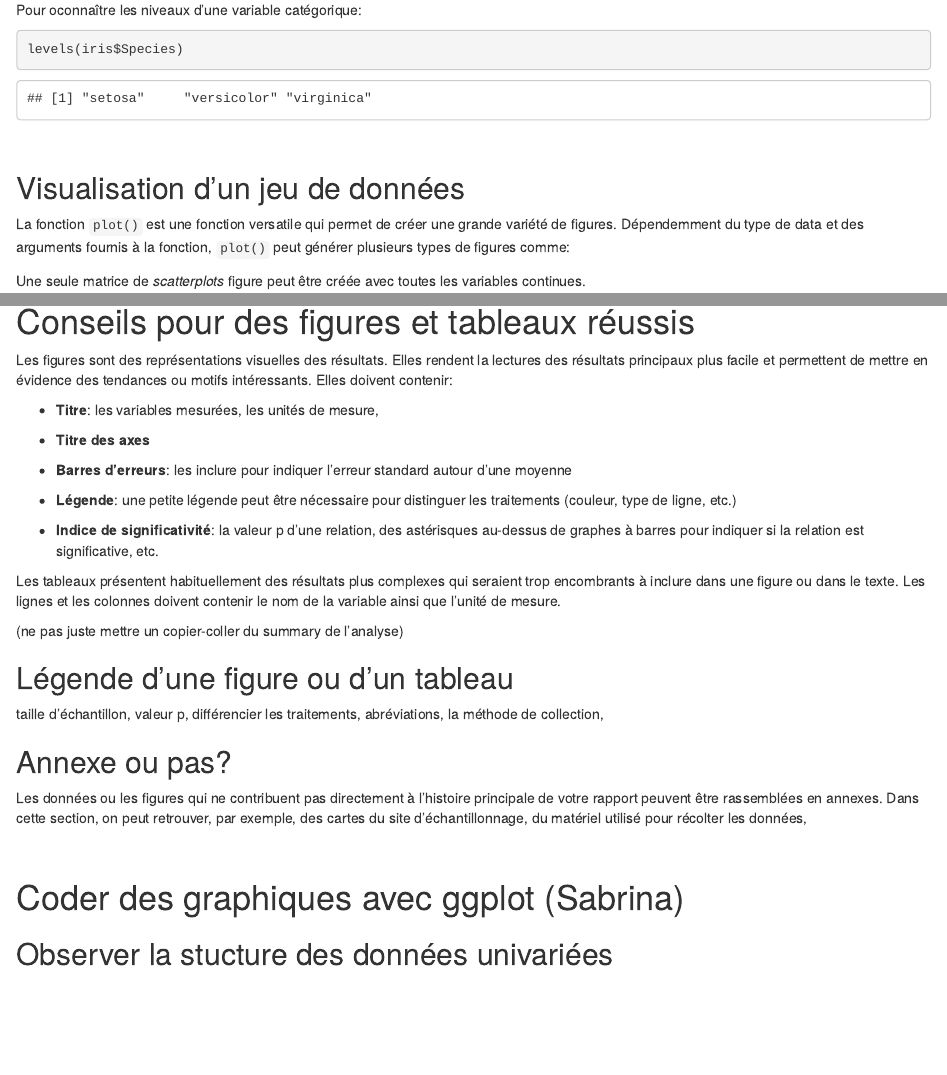
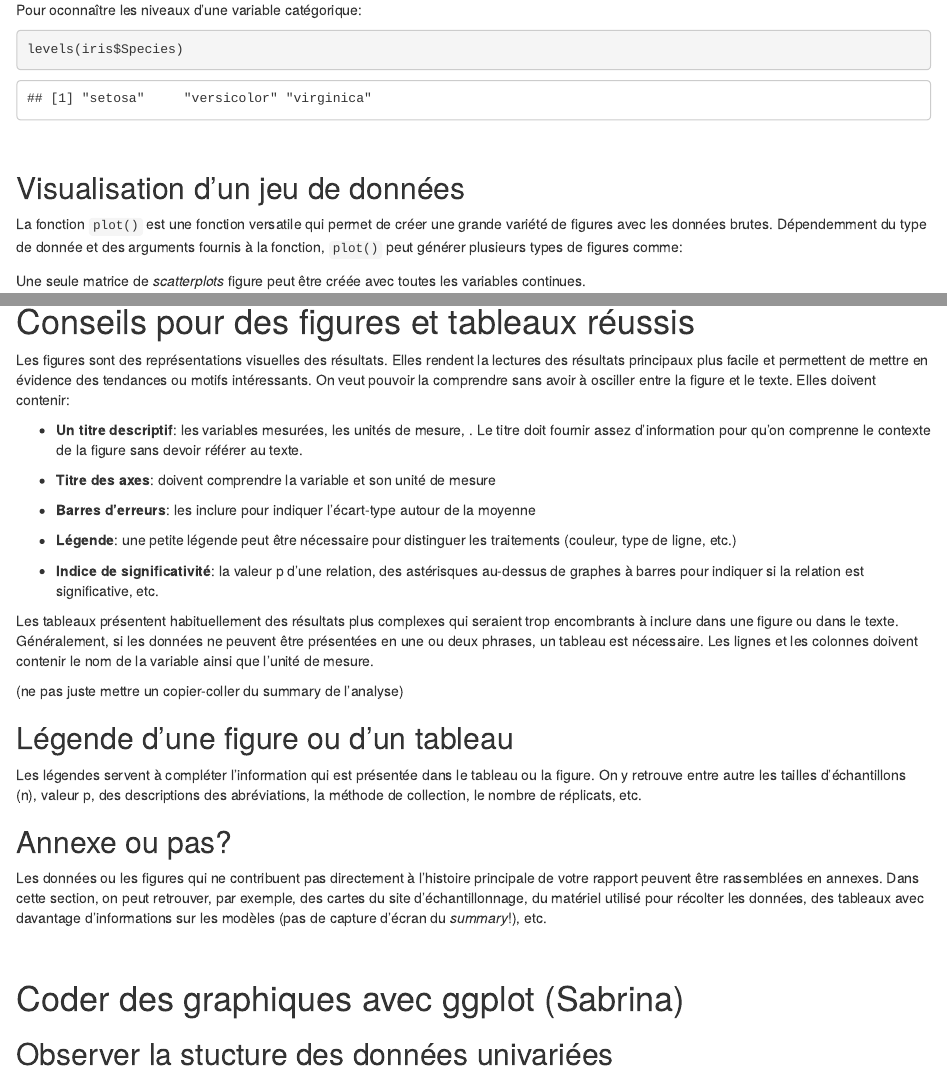
Before and after one commit to lauclair/bia3010, an R Markdown document (data_visualization.Rmd): the page in a window 1100 px wide, from 1550 px down, and a second part further down, joined at a grey line. Rendered offline with R 4.5, knitr and Pandoc, with nearby package versions; code that draws random numbers runs with fixed seeds of ours.

Commit message:
ajout de texte

```diff
--- a/data_visualization.Rmd
+++ b/data_visualization.Rmd
@@ -58,9 +60,9 @@ levels(iris$Species)
 <br>
 
 ## Visualisation d'un jeu de données
+
 La fonction `plot()` est une fonction versatile qui permet de créer une grande
-variété de figures. Dépendemment du type de data et des arguments fournis à la
-fonction, `plot()` peut générer plusieurs types de figures comme:
+variété de figures avec les données brutes. Dépendemment du type de donnée et des arguments fournis à la fonction, `plot()` peut générer plusieurs types de figures comme:
 
 Une seule matrice de *scatterplots* figure peut être créée avec toutes les variables
 continues.
@@ -92,28 +94,27 @@ hist(iris$Sepal.Width)
 
 # Conseils pour des figures et tableaux réussis
 
-Les figures sont des représentations visuelles des résultats. Elles rendent la lectures des résultats principaux plus facile et permettent de mettre en évidence des tendances ou motifs intéressants. Elles doivent contenir:
+Les figures sont des représentations visuelles des résultats. Elles rendent la lectures des résultats principaux plus facile et permettent de mettre en évidence des tendances ou motifs intéressants. On veut pouvoir la comprendre sans avoir à osciller entre la figure et le texte.  Elles doivent contenir:
 
-+ **Titre**: les variables mesurées, les unités de mesure,
++ **Un titre descriptif**: les variables mesurées, les unités de mesure, . Le titre doit fournir assez d'information pour qu'on comprenne le contexte de la figure sans devoir référer au texte.
 
-+ **Titre des axes**
++ **Titre des axes**: doivent comprendre la variable et son unité de mesure
 
-+ **Barres d'erreurs**: les inclure pour indiquer l'erreur standard autour d'une moyenne
++ **Barres d'erreurs**: les inclure pour indiquer l'écart-type autour de la moyenne
 
 + **Légende**: une petite légende peut être nécessaire pour distinguer les traitements (couleur, type de ligne, etc.)
 
 + **Indice de significativité**: la valeur p d'une relation, des astérisques au-dessus de graphes à barres pour indiquer si la relation est significative, etc.
 
-Les tableaux présentent habituellement des résultats plus complexes qui seraient trop encombrants à inclure dans une figure ou dans le texte. Les lignes et les colonnes doivent contenir le nom de la variable ainsi que l'unité de mesure.
+Les tableaux présentent habituellement des résultats plus complexes qui seraient trop encombrants à inclure dans une figure ou dans le texte. Généralement, si les données ne peuvent être présentées en une ou deux phrases, un tableau est nécessaire. Les lignes et les colonnes doivent contenir le nom de la variable ainsi que l'unité de mesure.
 
 (ne pas juste mettre un copier-coller du summary de l'analyse)
 
 ## Légende d'une figure ou d'un tableau
-taille d'échantillon, valeur p, différencier les traitements, abréviations, la méthode de collection,
+Les légendes servent à compléter l'information qui est présentée dans le tableau ou la figure. On y retrouve entre autre les tailles d'échantillons (n), valeur p, des descriptions des abréviations, la méthode de collection, le nombre de réplicats, etc.
 
 ## Annexe ou pas?
-Les données ou les figures qui ne contribuent pas directement à l'histoire principale de votre rapport peuvent être rassemblées en annexes. Dans cette section, on peut retrouver, par exemple, des cartes du site d'échantillonnage, du matériel utilisé pour récolter les données,
-
+Les données ou les figures qui ne contribuent pas directement à l'histoire principale de votre rapport peuvent être rassemblées en annexes. Dans cette section, on peut retrouver, par exemple, des cartes du site d'échantillonnage, du matériel utilisé pour récolter les données, des tableaux avec davantage d'informations sur les modèles (pas de capture d'écran du *summary*!), etc.
 
 
 <br>
```
Also changed, not shown: data_visualization.Rmd (2 more changed lines).
